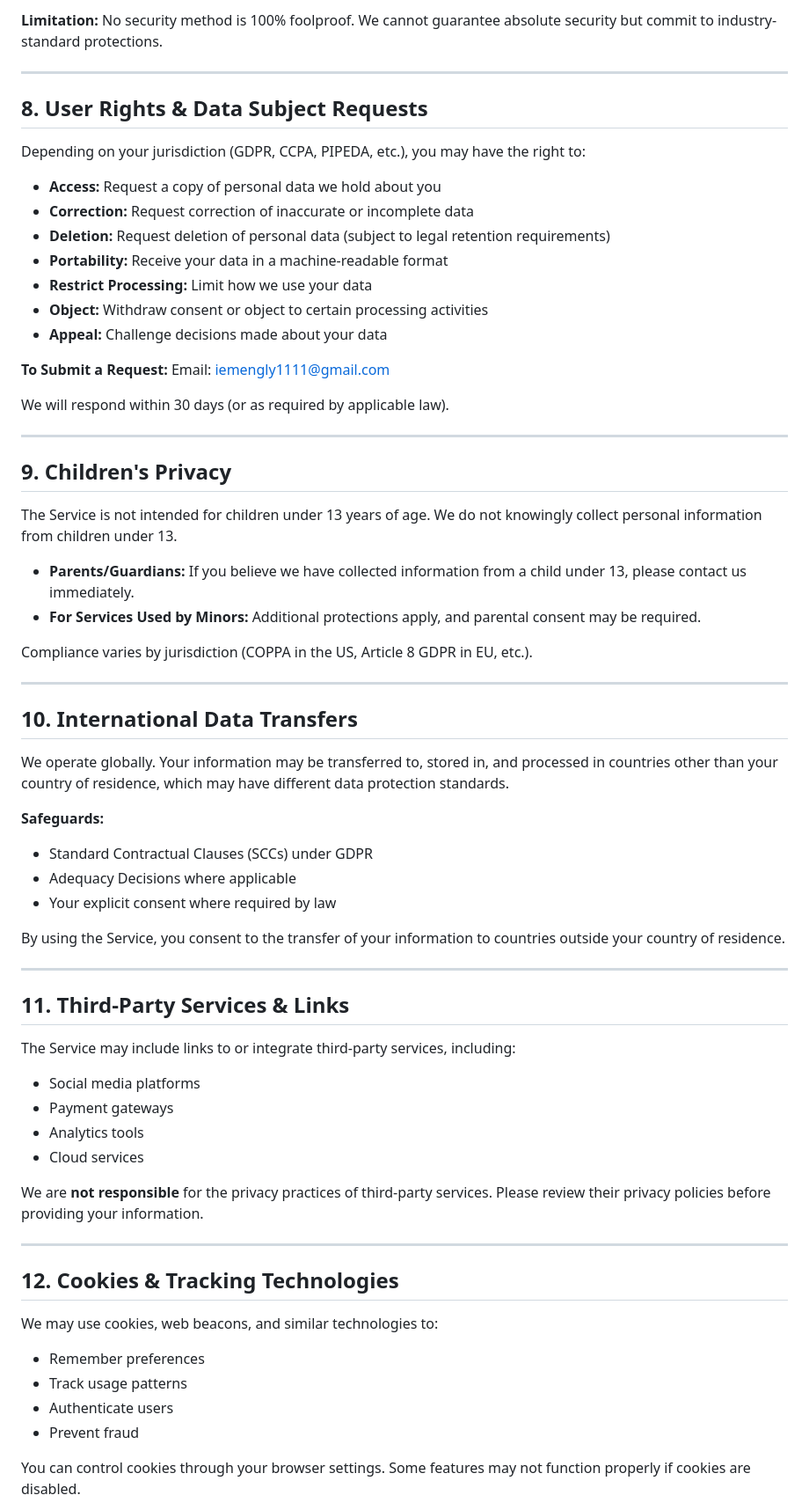
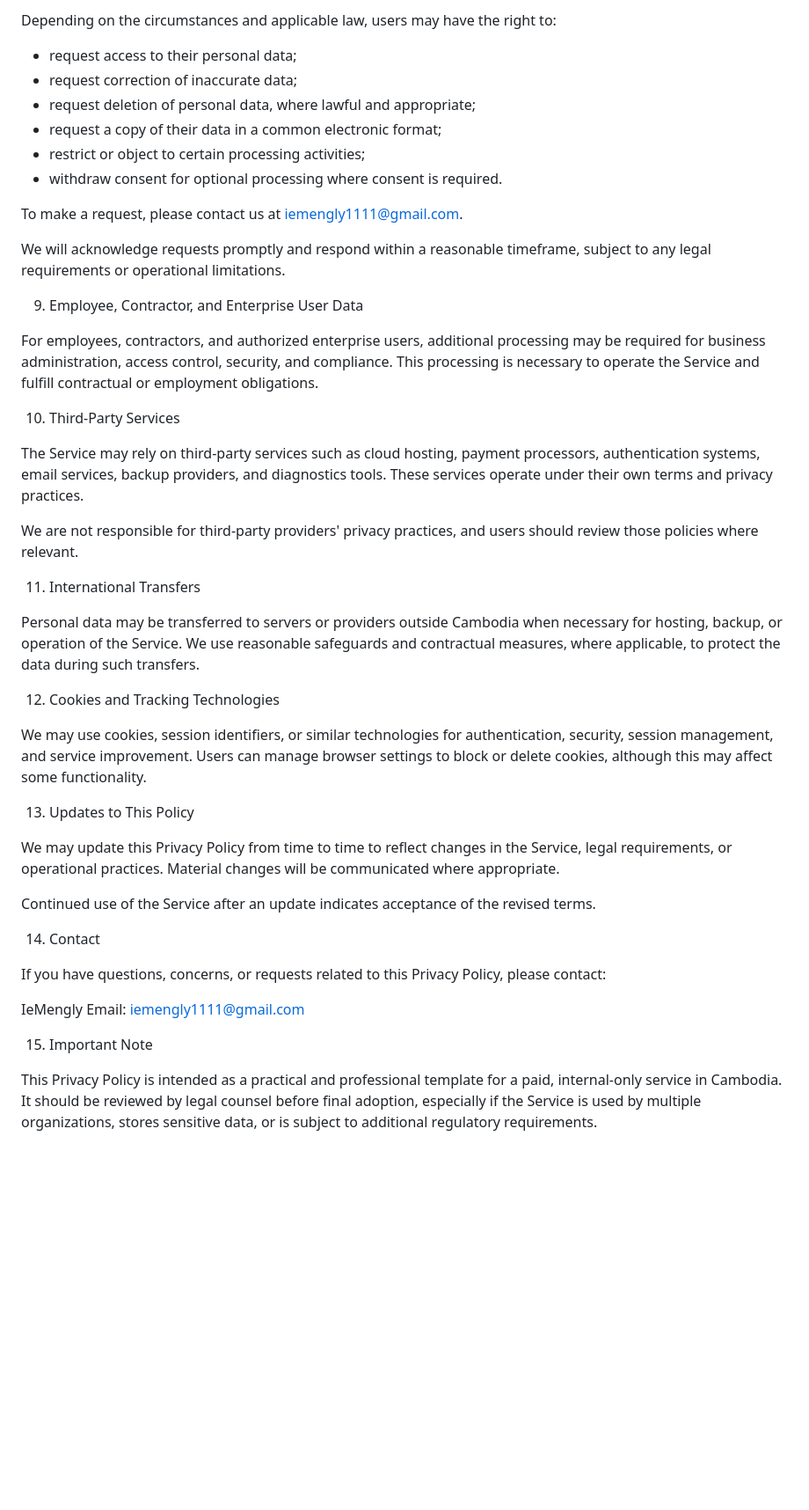
Before and after one commit to iemengly1111-org/Application-deployment, a Markdown page: PRIVACY_POLICY.md, the part around one of its changes. Shown at 88% size. Rendered like a GitHub page; blank space fills up the shorter version.

```diff
--- a/PRIVACY_POLICY.md
+++ b/PRIVACY_POLICY.md
@@ -130,70 +139,48 @@ We implement technical, administrative, and organizational measures to protect y
 
-**Limitation:** No security method is 100% foolproof. We cannot guarantee absolute security but commit to industry-standard protections.
+Depending on the circumstances and applicable law, users may have the right to:
+- request access to their personal data;
+- request correction of inaccurate data;
+- request deletion of personal data, where lawful and appropriate;
+- request a copy of their data in a common electronic format;
+- restrict or object to certain processing activities;
+- withdraw consent for optional processing where consent is required.
 
----
+To make a request, please contact us at iemengly1111@gmail.com.
 
-## 8. User Rights & Data Subject Requests
+We will acknowledge requests promptly and respond within a reasonable timeframe, subject to any legal requirements or operational limitations.
 
-Depending on your jurisdiction (GDPR, CCPA, PIPEDA, etc.), you may have the right to:
+9. Employee, Contractor, and Enterprise User Data
 
-- **Access:** Request a copy of personal data we hold about you
-- **Correction:** Request correction of inaccurate or incomplete data
-- **Deletion:** Request deletion of personal data (subject to legal retention requirements)
-- **Portability:** Receive your data in a machine-readable format
-- **Restrict Processing:** Limit how we use your data
-- **Object:** Withdraw consent or object to certain processing activities
-- **Appeal:** Challenge decisions made about your data
+For employees, contractors, and authorized enterprise users, additional processing may be required for business administration, access control, security, and compliance. This processing is necessary to operate the Service and fulfill contractual or employment obligations.
 
-**To Submit a Request:**
+10. Third-Party Services
+
+The Service may rely on third-party services such as cloud hosting, payment processors, authentication systems, email services, backup providers, and diagnostics tools. These services operate under their own terms and privacy practices.
+
+We are not responsible for third-party providers' privacy practices, and users should review those policies where relevant.
+
+11. International Transfers
+
+Personal data may be transferred to servers or providers outside Cambodia when necessary for hosting, backup, or operation of the Service. We use reasonable safeguards and contractual measures, where applicable, to protect the data during such transfers.
+
+12. Cookies and Tracking Technologies
+
+We may use cookies, session identifiers, or similar technologies for authentication, security, session management, and service improvement. Users can manage browser settings to block or delete cookies, although this may affect some functionality.
+
+13. Updates to This Policy
+
+We may update this Privacy Policy from time to time to reflect changes in the Service, legal requirements, or operational practices. Material changes will be communicated where appropriate.
+
+Continued use of the Service after an update indicates acceptance of the revised terms.
+
+14. Contact
+
+If you have questions, concerns, or requests related to this Privacy Policy, please contact:
+
+IeMengly
 Email: iemengly1111@gmail.com
 
-We will respond within 30 days (or as required by applicable law).
+15. Important Note
 
----
+This Privacy Policy is intended as a practical and professional template for a paid, internal-only service in Cambodia. It should be reviewed by legal counsel before final adoption, especially if the Service is used by multiple organizations, stores sensitive data, or is subject to additional regulatory requirements.
 
-## 9. Children's Privacy
-
-The Service is not intended for children under 13 years of age. We do not knowingly collect personal information from children under 13.
-
-- **Parents/Guardians:** If you believe we have collected information from a child under 13, please contact us immediately.
-- **For Services Used by Minors:** Additional protections apply, and parental consent may be required.
-
-Compliance varies by jurisdiction (COPPA in the US, Article 8 GDPR in EU, etc.).
-
----
-
-## 10. International Data Transfers
-
-We operate globally. Your information may be transferred to, stored in, and processed in countries other than your country of residence, which may have different data protection standards.
-
-**Safeguards:**
-- Standard Contractual Clauses (SCCs) under GDPR
-- Adequacy Decisions where applicable
-- Your explicit consent where required by law
-
-By using the Service, you consent to the transfer of your information to countries outside your country of residence.
-
----
-
-## 11. Third-Party Services & Links
-
-The Service may include links to or integrate third-party services, including:
-- Social media platforms
-- Payment gateways
-- Analytics tools
-- Cloud services
-
-We are **not responsible** for the privacy practices of third-party services. Please review their privacy policies before providing your information.
-
----
-
-## 12. Cookies & Tracking Technologies
-
-We may use cookies, web beacons, and similar technologies to:
-- Remember preferences
-- Track usage patterns
-- Authenticate users
-- Prevent fraud
-
-You can control cookies through your browser settings. Some features may not function properly if cookies are disabled.
-
```
Also changed, not shown: other parts of PRIVACY_POLICY.md (+102 -147 lines).
